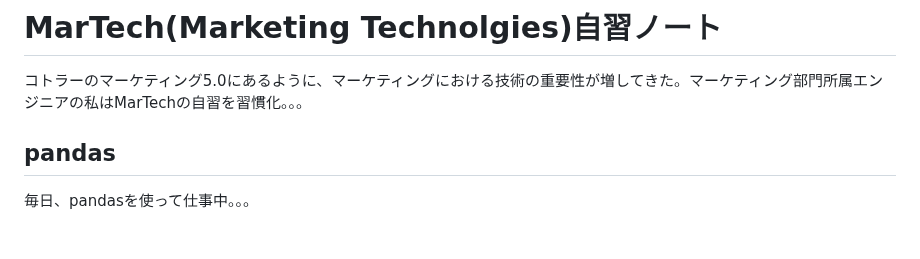
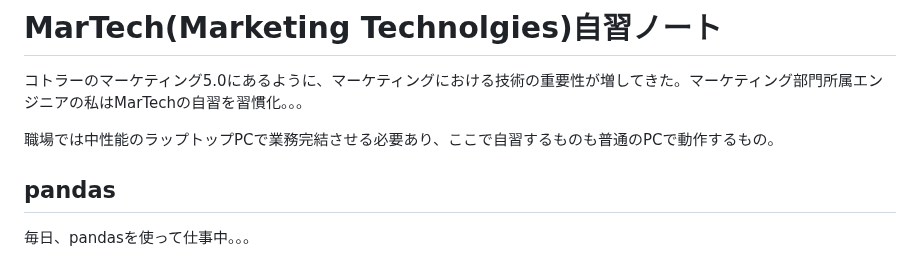
Before and after one commit to araobp/Learning-MarTech, a Markdown page: README.md, the part around the change. GitHub-like rendering; blank space fills up the shorter version.

```diff
--- a/README.md
+++ b/README.md
@@ -1,6 +1,8 @@
 # MarTech(Marketing Technolgies)自習ノート
 
 コトラーのマーケティング5.0にあるように、マーケティングにおける技術の重要性が増してきた。マーケティング部門所属エンジニアの私はMarTechの自習を習慣化。。。
+
+職場では中性能のラップトップPCで業務完結させる必要あり、ここで自習するものも普通のPCで動作するもの。
 
 ## pandas
 
```
